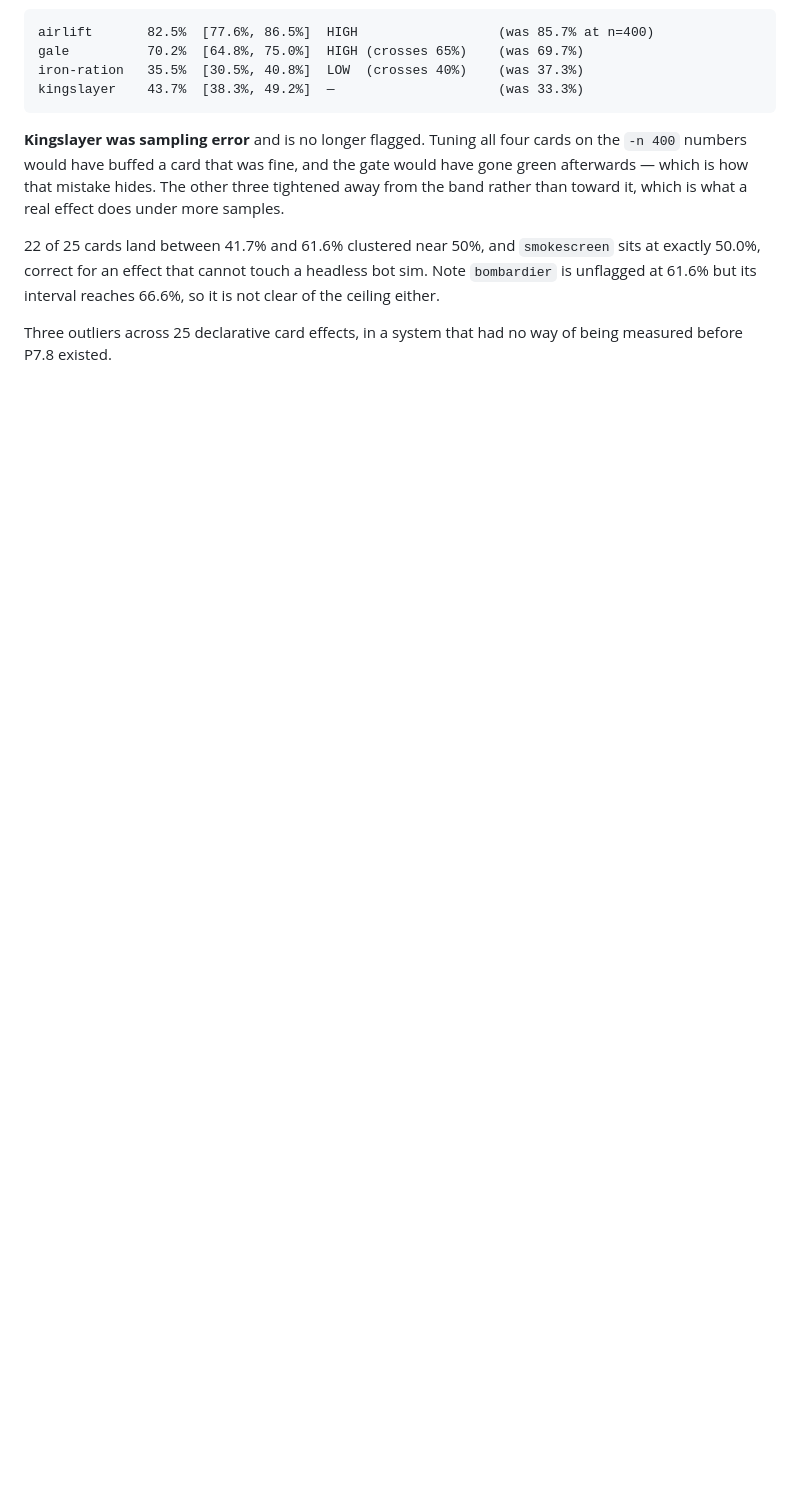
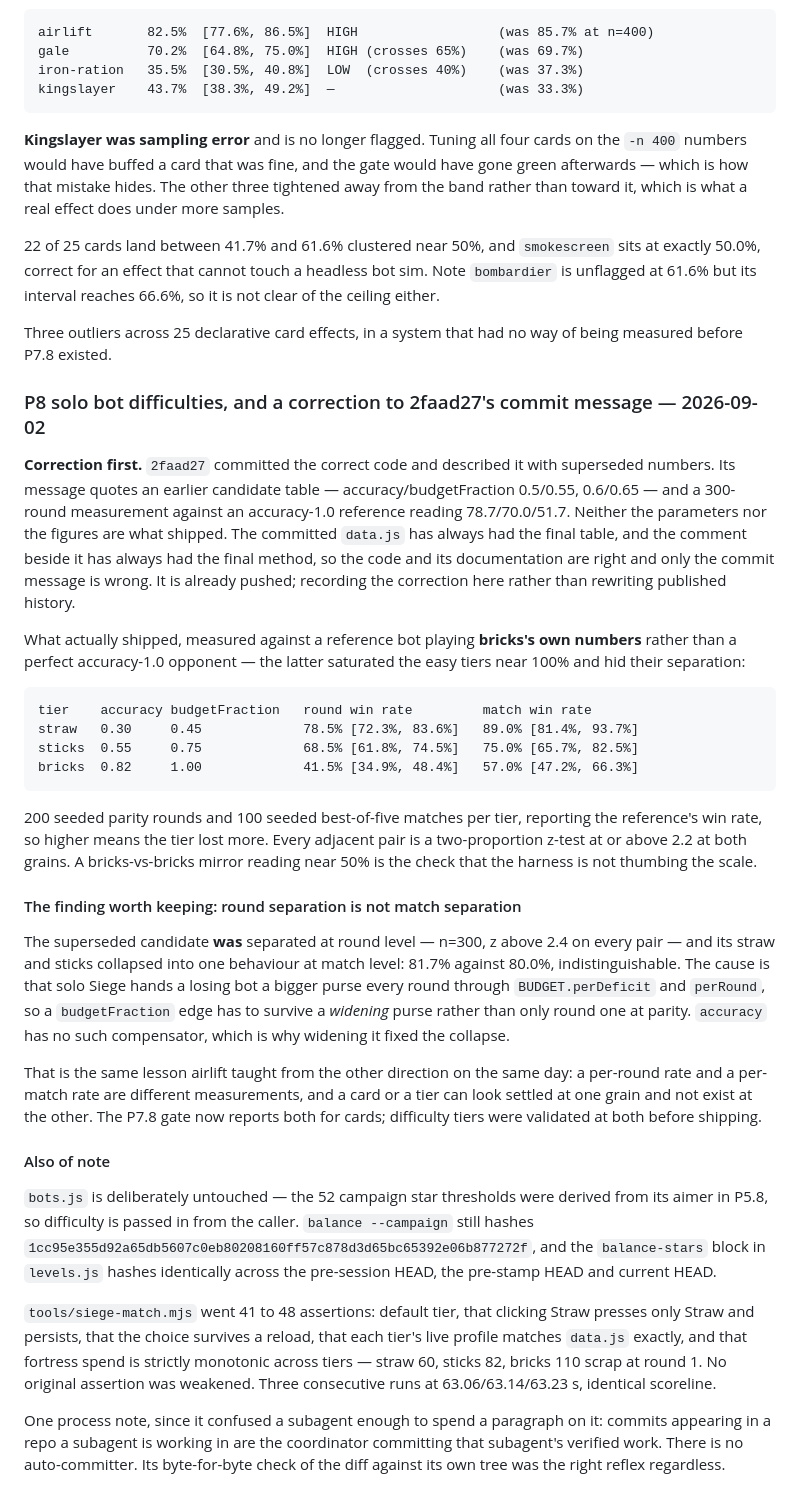
Before and after one commit to AndreNijman/slingwreck, a Markdown page: docs/WORKLOG.md, the part around the change. Drawn GitHub-style; blank space fills up the shorter version.

Commit message:
docs: correct 2faad27's commit message and record the round-vs-match finding
2faad27 committed the right code and described it with superseded numbers - an earlier
candidate table and a measurement against an accuracy-1.0 reference that never shipped.
data.js and its comment were always correct; only the message was wrong, and it is already
pushed, so the correction is recorded rather than force-pushed over.

The finding worth keeping: the superseded candidate separated at round level (n=300, z >
2.4) and collapsed at match level (81.7% vs 80.0%, indistinguishable), because solo Siege
hands a losing bot a bigger purse every round via BUDGET.perDeficit/perRound - so a
budgetFraction edge must survive a widening purse, not just round 1 at parity. Same lesson
airlift taught from the other direction today: a per-round rate and a per-match rate are
different measurements.

```diff
--- a/docs/WORKLOG.md
+++ b/docs/WORKLOG.md
@@ -933,3 +933,61 @@ the ceiling either.
 
 Three outliers across 25 declarative card effects, in a system that had no way of being
 measured before P7.8 existed.
+
+### P8 solo bot difficulties, and a correction to 2faad27's commit message — 2026-09-02
+
+**Correction first.** `2faad27` committed the correct code and described it with superseded
+numbers. Its message quotes an earlier candidate table — accuracy/budgetFraction 0.5/0.55,
+0.6/0.65 — and a 300-round measurement against an accuracy-1.0 reference reading
+78.7/70.0/51.7. Neither the parameters nor the figures are what shipped. The committed
+`data.js` has always had the final table, and the comment beside it has always had the
+final method, so the code and its documentation are right and only the commit message is
+wrong. It is already pushed; recording the correction here rather than rewriting published
+history.
+
+What actually shipped, measured against a reference bot playing **bricks's own numbers**
+rather than a perfect accuracy-1.0 opponent — the latter saturated the easy tiers near
+100% and hid their separation:
+
+    tier    accuracy budgetFraction   round win rate         match win rate
+    straw   0.30     0.45             78.5% [72.3%, 83.6%]   89.0% [81.4%, 93.7%]
+    sticks  0.55     0.75             68.5% [61.8%, 74.5%]   75.0% [65.7%, 82.5%]
+    bricks  0.82     1.00             41.5% [34.9%, 48.4%]   57.0% [47.2%, 66.3%]
+
+200 seeded parity rounds and 100 seeded best-of-five matches per tier, reporting the
+reference's win rate, so higher means the tier lost more. Every adjacent pair is a
+two-proportion z-test at or above 2.2 at both grains. A bricks-vs-bricks mirror reading
+near 50% is the check that the harness is not thumbing the scale.
+
+#### The finding worth keeping: round separation is not match separation
+
+The superseded candidate **was** separated at round level — n=300, z above 2.4 on every
+pair — and its straw and sticks collapsed into one behaviour at match level: 81.7% against
+80.0%, indistinguishable. The cause is that solo Siege hands a losing bot a bigger purse
+every round through `BUDGET.perDeficit` and `perRound`, so a `budgetFraction` edge has to
+survive a *widening* purse rather than only round one at parity. `accuracy` has no such
+compensator, which is why widening it fixed the collapse.
+
+That is the same lesson airlift taught from the other direction on the same day: a
+per-round rate and a per-match rate are different measurements, and a card or a tier can
+look settled at one grain and not exist at the other. The P7.8 gate now reports both for
+cards; difficulty tiers were validated at both before shipping.
+
+#### Also of note
+
+`bots.js` is deliberately untouched — the 52 campaign star thresholds were derived from its
+aimer in P5.8, so difficulty is passed in from the caller. `balance --campaign` still hashes
+`1cc95e355d92a65db5607c0eb80208160ff57c878d3d65bc65392e06b877272f`, and the
+`balance-stars` block in `levels.js` hashes identically across the pre-session HEAD, the
+pre-stamp HEAD and current HEAD.
+
+`tools/siege-match.mjs` went 41 to 48 assertions: default tier, that clicking Straw presses
+only Straw and persists, that the choice survives a reload, that each tier's live profile
+matches `data.js` exactly, and that fortress spend is strictly monotonic across tiers —
+straw 60, sticks 82, bricks 110 scrap at round 1. No original assertion was weakened.
+Three consecutive runs at 63.06/63.14/63.23 s, identical scoreline.
+
+One process note, since it confused a subagent enough to spend a paragraph on it: commits
+appearing in a repo a subagent is working in are the coordinator committing that
+subagent's verified work. There is no auto-committer. Its byte-for-byte check of the diff
+against its own tree was the right reflex regardless.
```
